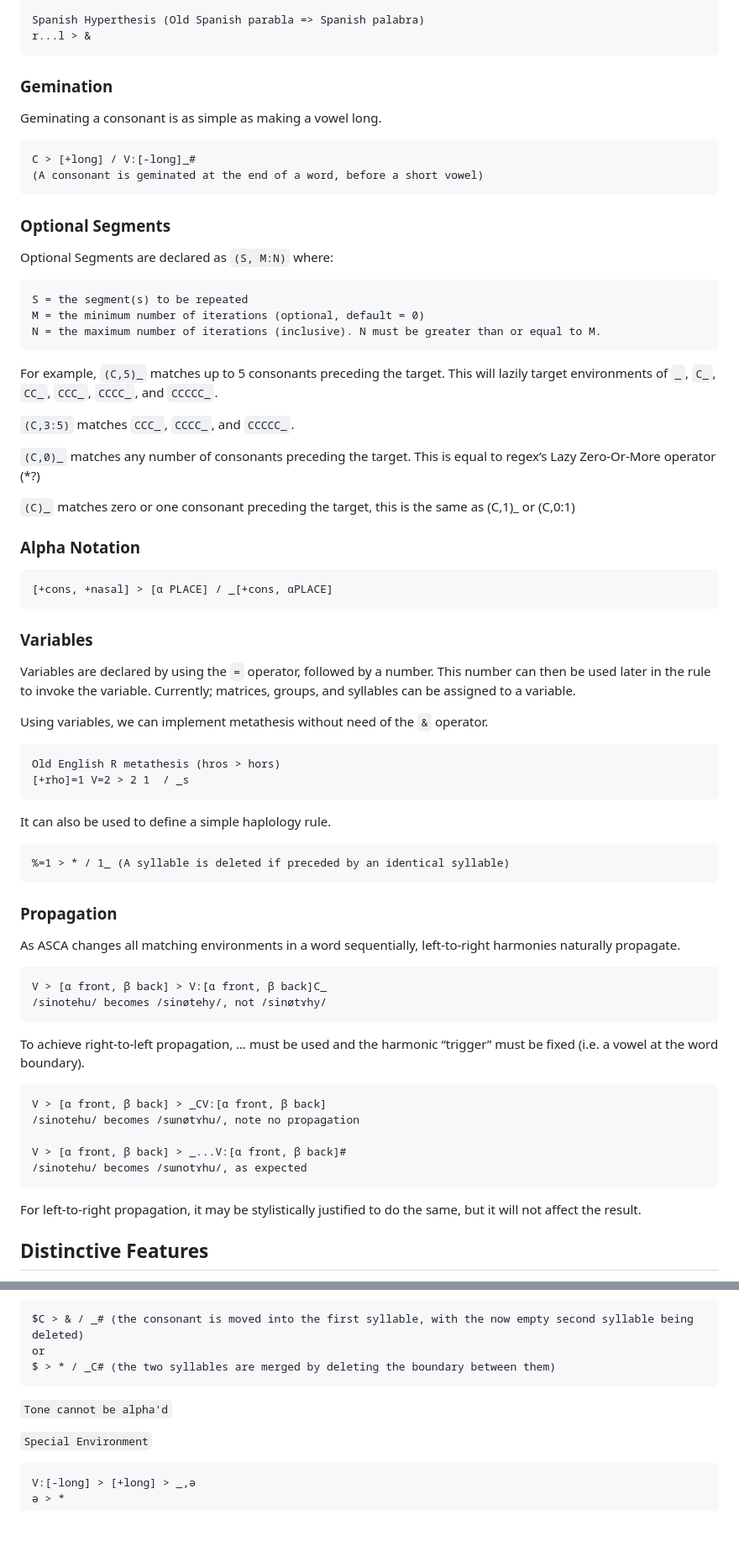
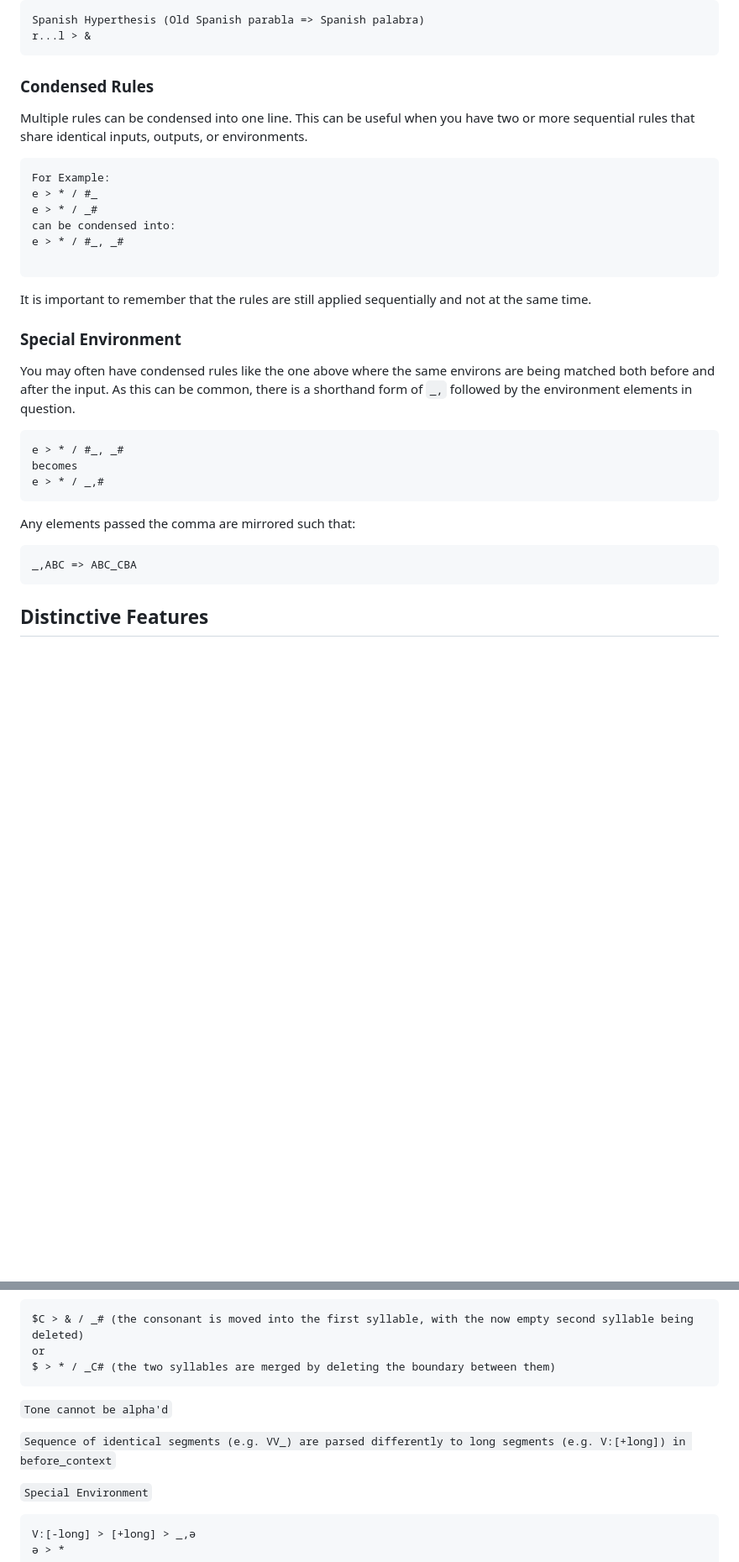
Before and after one commit to j624364/asca-rust, a Markdown page: doc.md, 2 parts joined by grey strips. Shown: that part at 84% size. Drawn GitHub-style; blank space fills up the shorter version.

````diff
--- a/doc.md
+++ b/doc.md
@@ -97,70 +54,33 @@ Spanish Hyperthesis (Old Spanish parabla => Spanish palabra)
 r...l > &
 ```
 
-### Gemination
-Geminating a consonant is as simple as making a vowel long.
+### Condensed Rules
+Multiple rules can be condensed into one line. This can be useful when you have two or more sequential rules that share identical inputs, outputs, or environments.
 
 ```
-C > [+long] / V:[-long]_#
-(A consonant is geminated at the end of a word, before a short vowel)
+For Example:
+e > * / #_
+e > * / _#
+can be condensed into:
+e > * / #_, _#
+
+```
+It is important to remember that the rules are still applied sequentially and not at the same time.
+
+### Special Environment
+
+You may often have condensed rules like the one above where the same environs are being matched both before and after the input. As this can be common, there is a shorthand form of `_,` followed by the environment elements in question.
+
+```
+e > * / #_, _#
+becomes
+e > * / _,#
 ```
 
-### Optional Segments
-Optional Segments are declared as ```(S, M:N)``` where:
+Any elements passed the comma are mirrored such that:
 ```
-S = the segment(s) to be repeated
-M = the minimum number of iterations (optional, default = 0)
-N = the maximum number of iterations (inclusive). N must be greater than or equal to M.
+_,ABC => ABC_CBA
 ```
-For example, ```(C,5)_```  matches up to 5 consonants preceding the target. This will lazily target environments of `_`, `C_`, `CC_`, `CCC_`, `CCCC_`, and `CCCCC_`.
-
-`(C,3:5)` matches `CCC_`, `CCCC_`, and `CCCCC_`.
-
-`(C,0)_` matches any number of consonants preceding the target. This is equal to regex’s Lazy Zero-Or-More operator (*?)
-
-`(C)_` matches zero or one consonant preceding the target, this is the same as (C,1)_ or (C,0:1)
-
-### Alpha Notation
-
-```
-[+cons, +nasal] > [α PLACE] / _[+cons, αPLACE]
-```
-
-### Variables
-Variables are declared by using the `=` operator, followed by a number. This number can then be used later in the rule to invoke the variable.
-Currently; matrices, groups, and syllables can be assigned to a variable.
-
-Using variables, we can implement metathesis without need of the `&` operator.
-```
-Old English R metathesis (hros > hors)
-[+rho]=1 V=2 > 2 1  / _s
-```
-
-It can also be used to define a simple haplology rule.
-```
-%=1 > * / 1_ (A syllable is deleted if preceded by an identical syllable)
-```
-
-### Propagation
-As ASCA changes all matching environments in a word sequentially,  left-to-right harmonies naturally propagate.
-
-
-```
-V > [α front, β back] > V:[α front, β back]C_
-/sinotehu/ becomes /sinøtehy/, not /sinøtɤhy/
-```
-
-To achieve right-to-left propagation, … must be used and the harmonic “trigger” must be fixed (i.e. a vowel at the word boundary).
-
-```
-V > [α front, β back] > _CV:[α front, β back]
-/sinotehu/ becomes /sɯnøtɤhu/, note no propagation
-
-V > [α front, β back] > _...V:[α front, β back]#
-/sinotehu/ becomes /sɯnotɤhu/, as expected
-```
-
-For left-to-right propagation, it may be stylistically justified to do the same, but it will not affect the result.
 
 
 ## Distinctive Features
@@ -322,6 +399,8 @@ $ > * / _C# (the two syllables are merged by deleting the boundary between them)
 
 `Tone cannot be alpha'd`
 
+`Sequence of identical segments (e.g. VV_) are parsed differently to long segments (e.g. V:[+long]) in before_context`
+
 `Special Environment`
 
 ```
````
Also changed, not shown: other parts of doc.md (+187 -73 lines).
